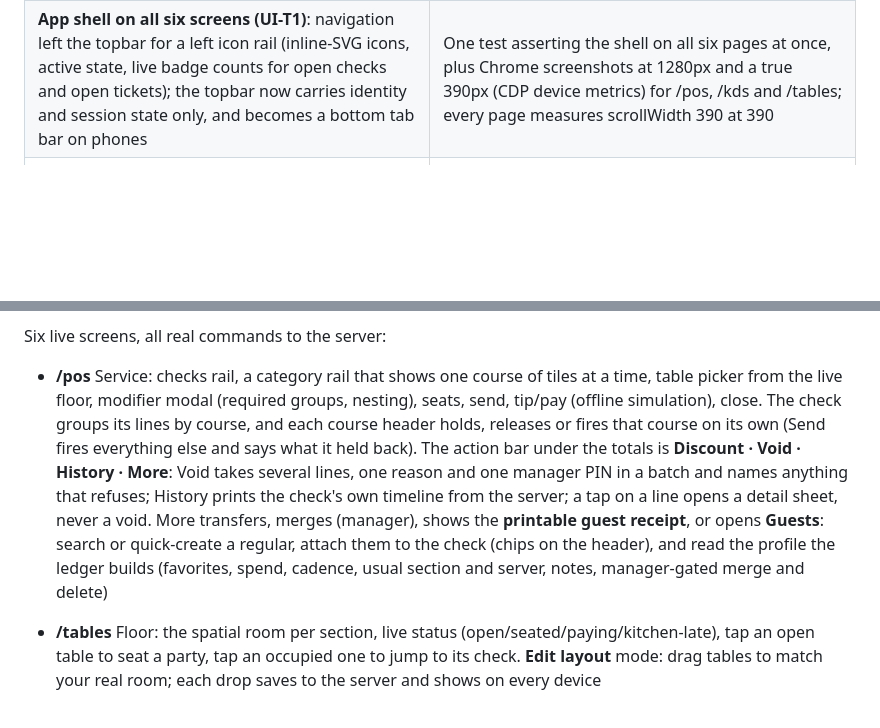
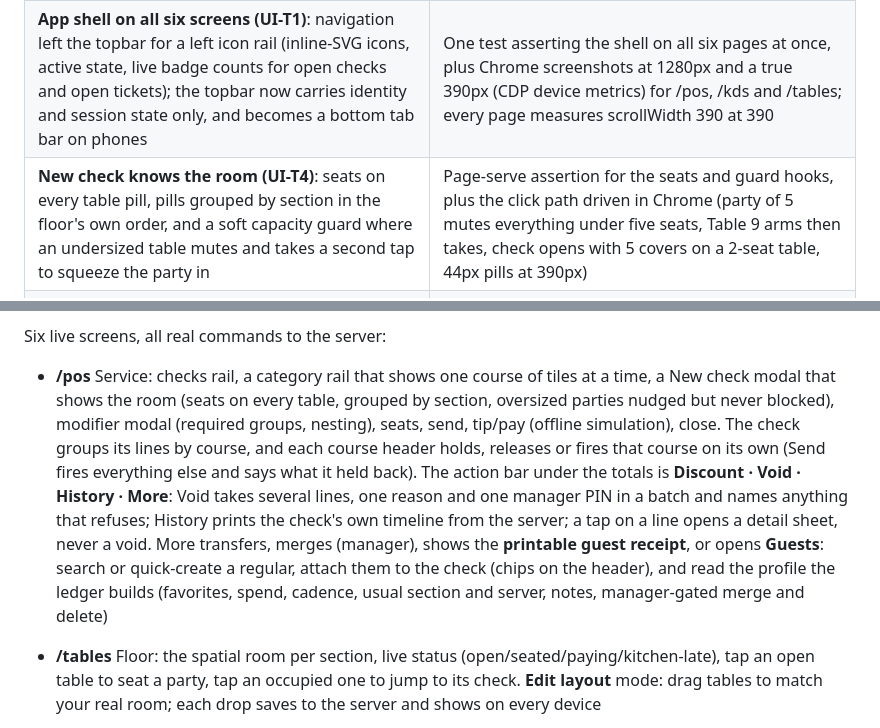
Before and after one commit to saengsawat/RestaurantOS, a Markdown page: STATUS.md, 2 parts joined by grey strips. Rendered like a GitHub page; blank space fills up the shorter version.

Commit message:
STATUS: UI-T4 implemented; UI-T3 marked merged and the duplicated firing-order sentence collapsed
Co-Authored-By: Claude Opus 5 (1M context) <noreply@anthropic.com>

```diff
--- a/STATUS.md
+++ b/STATUS.md
@@ -38,6 +38,7 @@ Phases overlap deliberately (decision D13): everything Matt-independent moves; e
 | **Coursed firing + check history (E8-T3)**: per-course Hold / Fire now on the check (`heldCourses` on the aggregate, Send skips holds and says so, one course fires to one ticket) and `GET /v1/checks/:id/history`, the check's story derived on read with no invented timestamps | 5 API tests (hold blocks Send and payment, fire clears the hold, all-held Send refuses by name, the timeline's order and sentences) + a PostgreSQL round trip |
 | **POS web client v0** at `/pos`: the page experience on the real engine: checks rail, menu, modifier modal (required groups, nesting), seats, send, tip/pay, close, 409 recovery, mobile tabs | Screenshot-verified against the running server with seeded live state |
 | **App shell on all six screens (UI-T1)**: navigation left the topbar for a left icon rail (inline-SVG icons, active state, live badge counts for open checks and open tickets); the topbar now carries identity and session state only, and becomes a bottom tab bar on phones | One test asserting the shell on all six pages at once, plus Chrome screenshots at 1280px and a true 390px (CDP device metrics) for /pos, /kds and /tables; every page measures scrollWidth 390 at 390 |
+| **New check knows the room (UI-T4)**: seats on every table pill, pills grouped by section in the floor's own order, and a soft capacity guard where an undersized table mutes and takes a second tap to squeeze the party in | Page-serve assertion for the seats and guard hooks, plus the click path driven in Chrome (party of 5 mutes everything under five seats, Table 9 arms then takes, check opens with 5 covers on a 2-seat table, 44px pills at 390px) |
 | **Check panel parity (UI-T3)**: lines grouped under course headers that state their own hold / fired / sent state, per-course Hold, Release and Fire now on E8-T3's commands, an explicit Discount · Void · History · More action bar, a batch void (many lines, one reason, one manager PIN) and a line sheet where a bare tap used to open the void dialog | Page-serve assertions for the bar, the history modal, the course controls and the absent void-on-tap, plus the whole click path driven in Chrome against the live server (hold, Send reporting the hold, fire, a two-line void with one PIN, the server-PIN refusal naming both lines, 17 history entries) |
 | **Menu by category (UI-T2)**: the Service menu shows one course at a time from a category rail (a chip row on phones) instead of one scroll of everything, with the mockup's sub-labels; a menu publish rebuilds the rail and keeps the selection when it survives | Ordering re-driven end to end from a category in Chrome, 86 and "N left" badges unchanged, both publish cases (selection kept, selection dropped) run live against the server |
 
@@ -55,7 +56,7 @@ The app opens on the **lock screen**: a PIN pad, like a real POS terminal boots
 
 Six live screens, all real commands to the server:
 
-- **/pos** Service: checks rail, a category rail that shows one course of tiles at a time, table picker from the live floor, modifier modal (required groups, nesting), seats, send, tip/pay (offline simulation), close. The check groups its lines by course, and each course header holds, releases or fires that course on its own (Send fires everything else and says what it held back). The action bar under the totals is **Discount · Void · History · More**: Void takes several lines, one reason and one manager PIN in a batch and names anything that refuses; History prints the check's own timeline from the server; a tap on a line opens a detail sheet, never a void. More transfers, merges (manager), shows the **printable guest receipt**, or opens **Guests**: search or quick-create a regular, attach them to the check (chips on the header), and read the profile the ledger builds (favorites, spend, cadence, usual section and server, notes, manager-gated merge and delete)
+- **/pos** Service: checks rail, a category rail that shows one course of tiles at a time, a New check modal that shows the room (seats on every table, grouped by section, oversized parties nudged but never blocked), modifier modal (required groups, nesting), seats, send, tip/pay (offline simulation), close. The check groups its lines by course, and each course header holds, releases or fires that course on its own (Send fires everything else and says what it held back). The action bar under the totals is **Discount · Void · History · More**: Void takes several lines, one reason and one manager PIN in a batch and names anything that refuses; History prints the check's own timeline from the server; a tap on a line opens a detail sheet, never a void. More transfers, merges (manager), shows the **printable guest receipt**, or opens **Guests**: search or quick-create a regular, attach them to the check (chips on the header), and read the profile the ledger builds (favorites, spend, cadence, usual section and server, notes, manager-gated merge and delete)
 - **/tables** Floor: the spatial room per section, live status (open/seated/paying/kitchen-late), tap an open table to seat a party, tap an occupied one to jump to its check. **Edit layout** mode: drag tables to match your real room; each drop saves to the server and shows on every device
 - **/kds** Kitchen: one card per table, New flags, per-item bump, expo-gated Serve, 10-minute recall, cook-together pane. A voided item shows struck-through in red and never blocks Serve. A card whose check already paid or closed carries an amber "check closed" chip and stops counting late: settled guests are a cleanup task, not a late table
 - **/menu** Menu manager: edit a draft (add/change/remove items), then a manager publish freezes it into the next immutable snapshot version; new orders reprice, ordered lines never move. The live 86 board (instant 86, running counts that auto-86 at zero) needs no publish and shows on POS tiles as "3 left" badges
```
Also changed, not shown: other parts of STATUS.md (+1 -1 lines).
